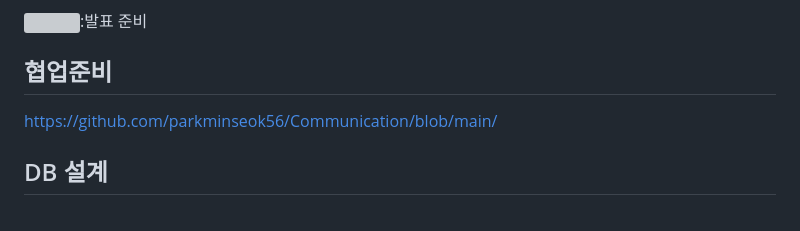
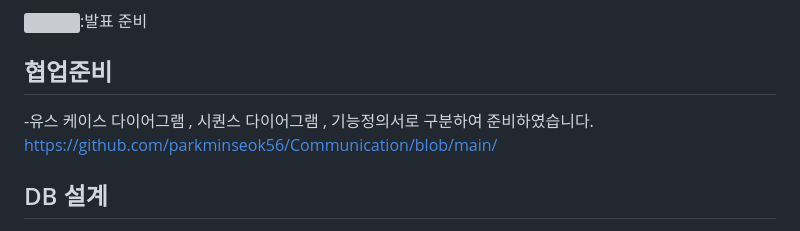
Before and after one commit to parkminseok56/phone_fly, a Markdown page: README.md, the part around the change. Drawn GitHub-style; grey boxes are pictures that could not be loaded.

```diff
--- a/README.md
+++ b/README.md
@@ -96,6 +96,7 @@
 
 ## 협업준비
 
+-유스 케이스 다이어그램 , 시퀀스 다이어그램 , 기능정의서로 구분하여 준비하였습니다.
 https://github.com/parkminseok56/Communication/blob/main/
 
 
```
